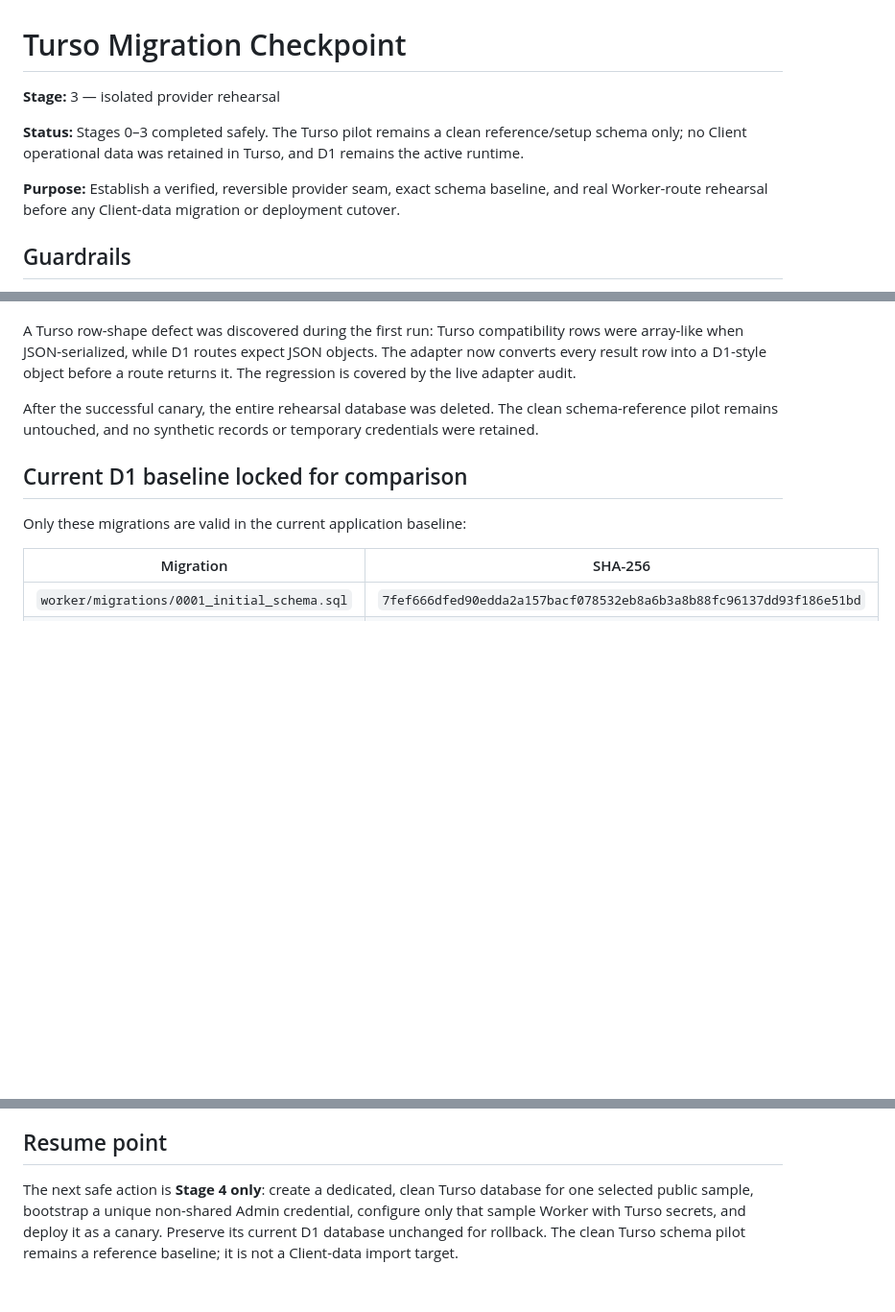
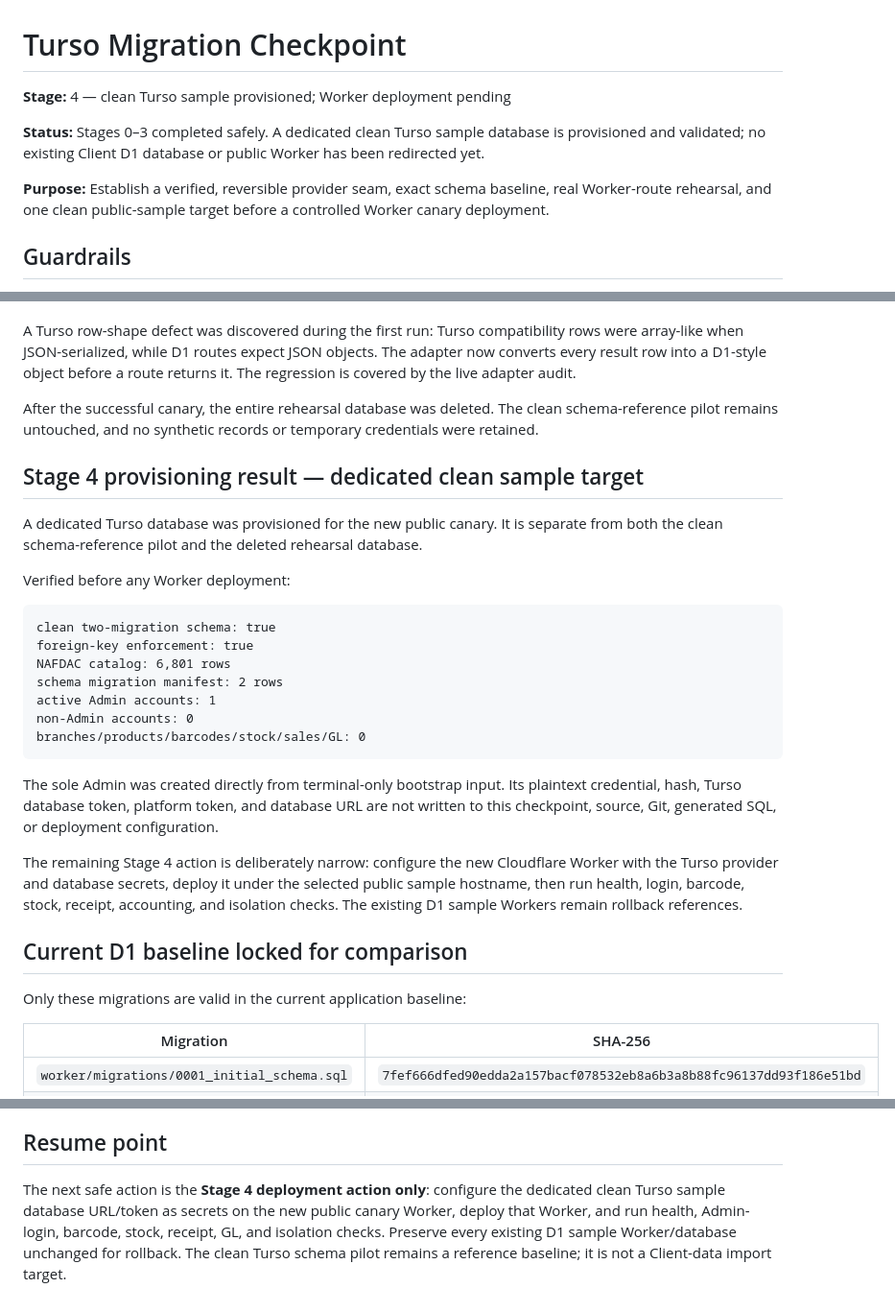
Before and after one commit to pharmaridge/pharmaridge, a Markdown page: docs/TURSO-MIGRATION-CHECKPOINT.md, 3 parts joined by grey strips. Shown at 96% size. GitHub-like rendering; blank space fills up the shorter version.

Commit message:
docs: checkpoint clean Turso sample provisioning

````diff
--- a/docs/TURSO-MIGRATION-CHECKPOINT.md
+++ b/docs/TURSO-MIGRATION-CHECKPOINT.md
@@ -1,10 +1,10 @@
 # Turso Migration Checkpoint
 
-**Stage:** 3 — isolated provider rehearsal
+**Stage:** 4 — clean Turso sample provisioned; Worker deployment pending
 
-**Status:** Stages 0–3 completed safely. The Turso pilot remains a clean reference/setup schema only; no Client operational data was retained in Turso, and D1 remains the active runtime.
+**Status:** Stages 0–3 completed safely. A dedicated clean Turso sample database is provisioned and validated; no existing Client D1 database or public Worker has been redirected yet.
 
-**Purpose:** Establish a verified, reversible provider seam, exact schema baseline, and real Worker-route rehearsal before any Client-data migration or deployment cutover.
+**Purpose:** Establish a verified, reversible provider seam, exact schema baseline, real Worker-route rehearsal, and one clean public-sample target before a controlled Worker canary deployment.
 
 ## Guardrails
 
@@ -157,6 +157,26 @@ A Turso row-shape defect was discovered during the first run: Turso compatibilit
 
 After the successful canary, the entire rehearsal database was deleted. The clean schema-reference pilot remains untouched, and no synthetic records or temporary credentials were retained.
 
+## Stage 4 provisioning result — dedicated clean sample target
+
+A dedicated Turso database was provisioned for the new public canary. It is separate from both the clean schema-reference pilot and the deleted rehearsal database.
+
+Verified before any Worker deployment:
+
+```text
+clean two-migration schema: true
+foreign-key enforcement: true
+NAFDAC catalog: 6,801 rows
+schema migration manifest: 2 rows
+active Admin accounts: 1
+non-Admin accounts: 0
+branches/products/barcodes/stock/sales/GL: 0
+```
+
+The sole Admin was created directly from terminal-only bootstrap input. Its plaintext credential, hash, Turso database token, platform token, and database URL are not written to this checkpoint, source, Git, generated SQL, or deployment configuration.
+
+The remaining Stage 4 action is deliberately narrow: configure the new Cloudflare Worker with the Turso provider and database secrets, deploy it under the selected public sample hostname, then run health, login, barcode, stock, receipt, accounting, and isolation checks. The existing D1 sample Workers remain rollback references.
+
 ## Current D1 baseline locked for comparison
 
 Only these migrations are valid in the current application baseline:
@@ -212,4 +232,4 @@ Migrate remaining Clients one at a time with separate Turso databases and separa
 
 ## Resume point
 
-The next safe action is **Stage 4 only**: create a dedicated, clean Turso database for one selected public sample, bootstrap a unique non-shared Admin credential, configure only that sample Worker with Turso secrets, and deploy it as a canary. Preserve its current D1 database unchanged for rollback. The clean Turso schema pilot remains a reference baseline; it is not a Client-data import target.
+The next safe action is the **Stage 4 deployment action only**: configure the dedicated clean Turso sample database URL/token as secrets on the new public canary Worker, deploy that Worker, and run health, Admin-login, barcode, stock, receipt, GL, and isolation checks. Preserve every existing D1 sample Worker/database unchanged for rollback. The clean Turso schema pilot remains a reference baseline; it is not a Client-data import target.
````
